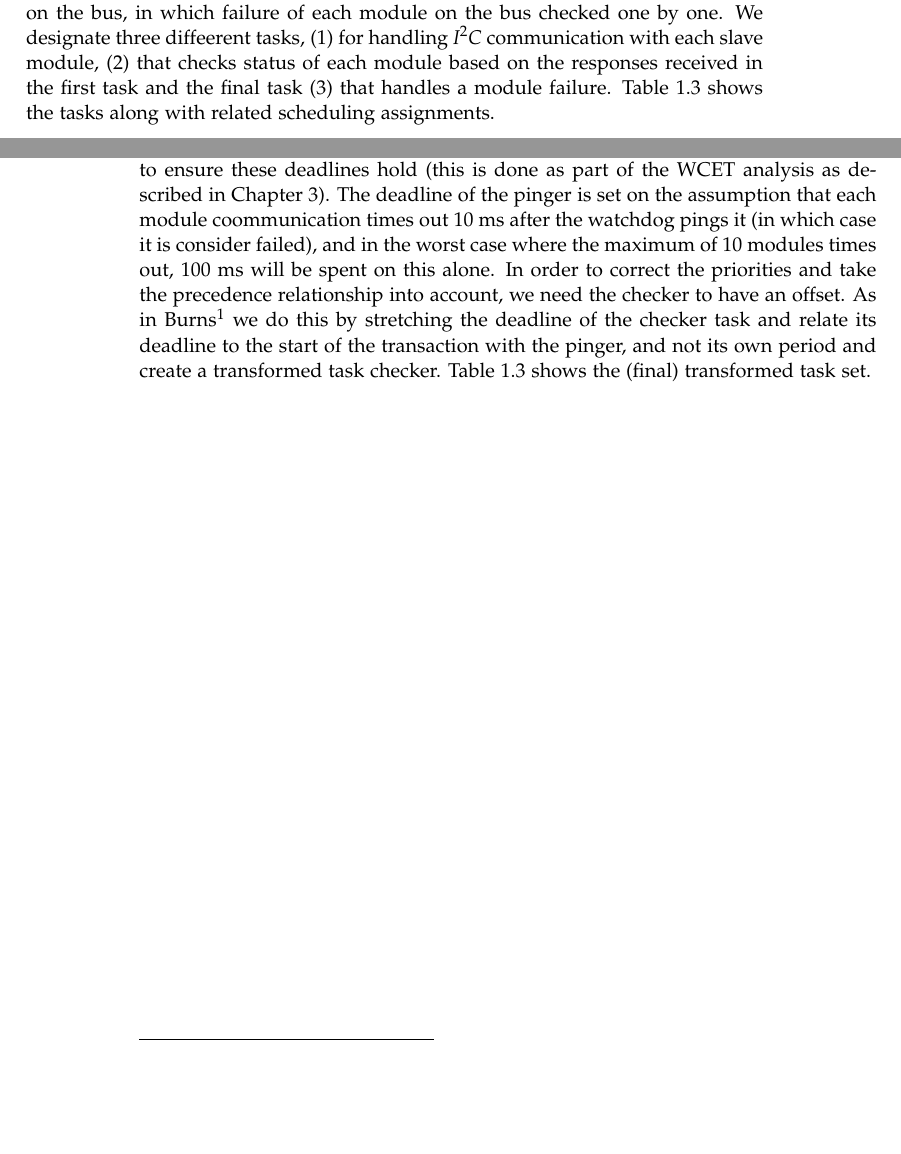
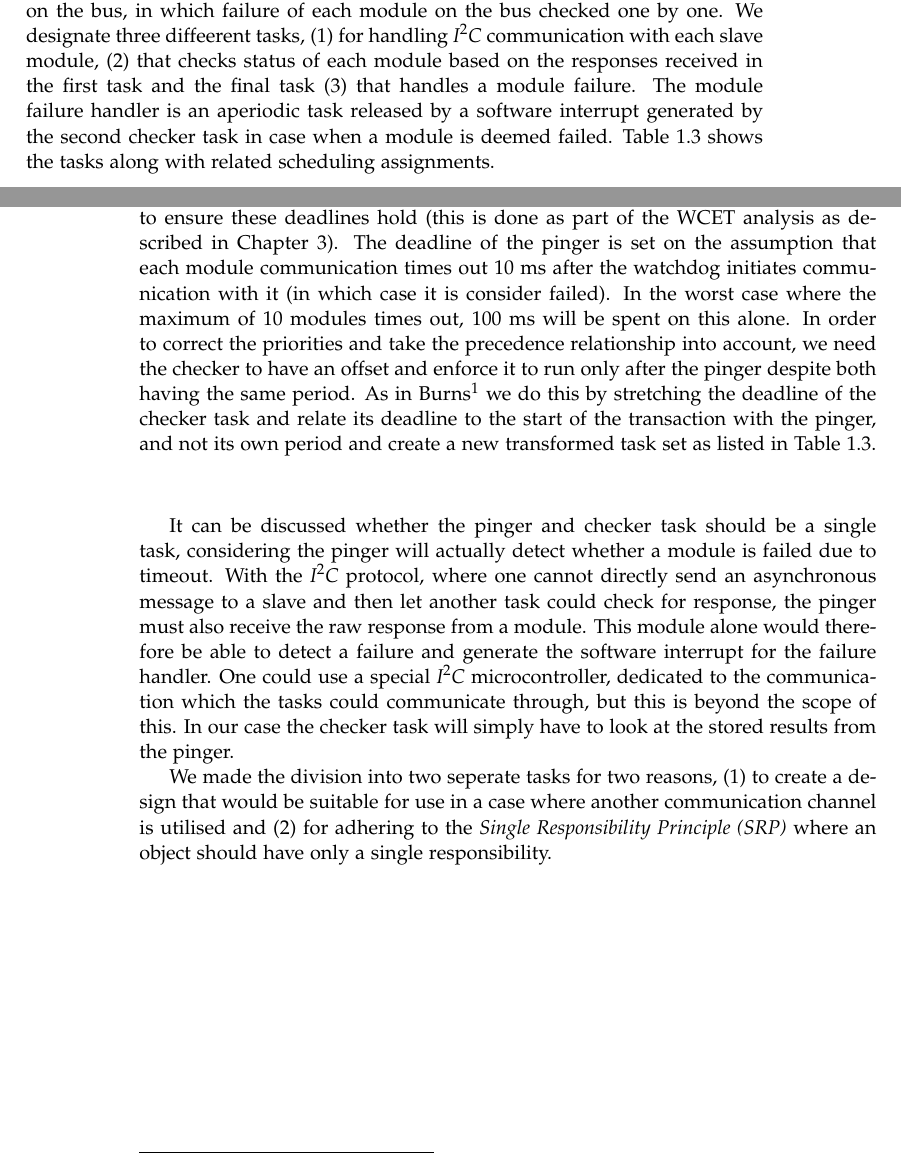
Before and after one commit to Todberg/LibCSP, a LaTeX document (Minireport/Report.tex, which reads Minireport/Content/content.tex): two parts of pages 4 and 5 of 7, joined at a grey line, cut so that both start at the same text, the shorter picture padded with empty space. Compiled offline with pdfLaTeX.

Commit message:
Finish requirements

```diff
--- a/Minireport/Content/content.tex
+++ b/Minireport/Content/content.tex
@@ -12,7 +12,7 @@ Figure \ref{img:setup.pdf} shows the setup of this small model. An Altera DE2-70
 \section{Tasks and Temporal Requirements}
 The tasks required for the watchdog depends on the communication flow. The watchdog can be designed to be the master that initiates and monitors each module, or each module can act as masters that regularly contacts and resets a timer in the watchdog. While the $\textit{I}^2\textit{C}$ is a multi-master protocol, only one master and slave may communicate on the bus at a time. A multi-master approach in this distributed setting with modules contacting the watchdog, could lead to starvation of one or more modules due to repeated bus congestion, leading (incorrectly) to the watchdog assuming a module failure.
 
-Instead we design the system around the watchdog acting as the sole master on the bus, in which failure of each module on the bus checked one by one. We designate three diffeerent tasks, (1) for handling $\textit{I}^2\textit{C}$ communication with each slave module, (2) that checks status of each module based on the responses received in the first task and the final task (3) that handles a module failure. Table \ref{tab:tasks} shows the tasks along with related scheduling assignments.
+Instead we design the system around the watchdog acting as the sole master on the bus, in which failure of each module on the bus checked one by one. We designate three diffeerent tasks, (1) for handling $\textit{I}^2\textit{C}$ communication with each slave module, (2) that checks status of each module based on the responses received in the first task and the final task (3) that handles a module failure. The module failure handler is an aperiodic task released by a software interrupt generated by the second checker task in case when a module is deemed failed. Table \ref{tab:tasks} shows the tasks along with related scheduling assignments.
 \begin{center}
 	\begin{table}
     \begin{tabular}{ | l | l | c | c | c |}
@@ -28,7 +28,7 @@ Instead we design the system around the watchdog acting as the sole master on th
     \end{table}
 \end{center}
 
-The periods of the two periodic tasks are assigned such that the watchdog begins it monitor cycle every half second. We assign priorities according to deadline monotonic priority ordering. We argue that despite deadline enforcement and detection not being available in SCJ, it is suitable to consider deadlines due to the precedence relationship between the pinger and checker tasks - not only must both tasks be done executing when either is to be released at a new period, the pinger task must run before the checker one. The implementation must therefore be done to ensure these deadlines hold (this is done as part of the WCET analysis as described in Chapter \ref{chapter:wcetrta}). The deadline of the pinger is set on the assumption that each module coommunication times out 10 ms after the watchdog pings it (in which case it is consider failed), and in the worst case where the maximum of 10 modules times out, 100 ms will be spent on this alone. In order to correct the priorities and take the precedence relationship into account, we need the checker to have an offset. As in Burns\footnote{http://citeseerx.ist.psu.edu/viewdoc/summary?doi=10.1.1.25.9149} we do this by stretching the deadline of the checker task and relate its deadline to the start of the transaction with the pinger, and not its own period and create a transformed task checker. Table \ref{tab:tasks2} shows the (final) transformed task set.
+The periods of the two periodic tasks are assigned such that the watchdog begins it monitor cycle every half second. We assign priorities according to deadline monotonic priority ordering. We argue that despite deadline enforcement and detection not being available in SCJ, it is suitable to consider deadlines due to the precedence relationship between the pinger and checker tasks - not only must both tasks be done executing when either is to be released at a new period, the pinger task must run before the checker one. The implementation must therefore be done to ensure these deadlines hold (this is done as part of the WCET analysis as described in Chapter \ref{chapter:wcetrta}). The deadline of the pinger is set on the assumption that each module communication times out 10 ms after the watchdog initiates communication with it (in which case it is consider failed). In the worst case where the maximum of 10 modules times out, 100 ms will be spent on this alone. In order to correct the priorities and take the precedence relationship into account, we need the checker to have an offset and enforce it to run only after the pinger despite both having the same period. As in Burns\footnote{http://citeseerx.ist.psu.edu/viewdoc/summary?doi=10.1.1.25.9149} we do this by stretching the deadline of the checker task and relate its deadline to the start of the transaction with the pinger, and not its own period and create a new transformed task set as listed in Table \ref{tab:tasks2}.
 \begin{center}
 	\begin{table}
     \begin{tabular}{ | l | l | c | c | c |}
@@ -44,6 +44,10 @@ The periods of the two periodic tasks are assigned such that the watchdog begins
     \end{table}
 \end{center}
 
+It can be discussed whether the pinger and checker task should be a single task, considering the pinger will actually detect whether a module is failed due to timeout. With the $\textit{I}^2\textit{C}$ protocol, where one cannot directly send an asynchronous message to a slave and then let another task could check for response, the pinger must also receive the raw response from a module. This module alone would therefore be able to detect a failure and generate the software interrupt for the failure handler. One could use a special $\textit{I}^2\textit{C}$ microcontroller, dedicated to the communication which the tasks could communicate through, but this is beyond the scope of this. In our case the checker task will simply have to look at the stored results from the pinger.
+
+We made the division into two seperate tasks for two reasons, (1) to create a design that would be suitable for use in a case where another communication channel is utilised and (2) for adhering to the \textit{Single Responsibility Principle (SRP)} where an object should have only a single responsibility.
+
 \chapter{Design and Implementation}
 \img{UML.pdf}{0.8}{UML for the packages in the project}
 
```
Also changed, not shown: Minireport/Report.pdf, Minireport/Content/content.tex (2 more changed lines), 1 other file.
